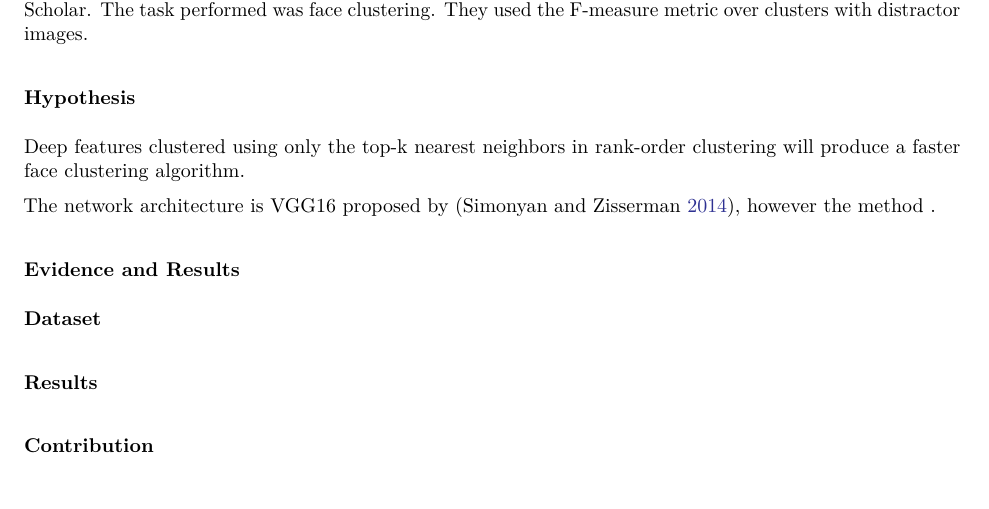
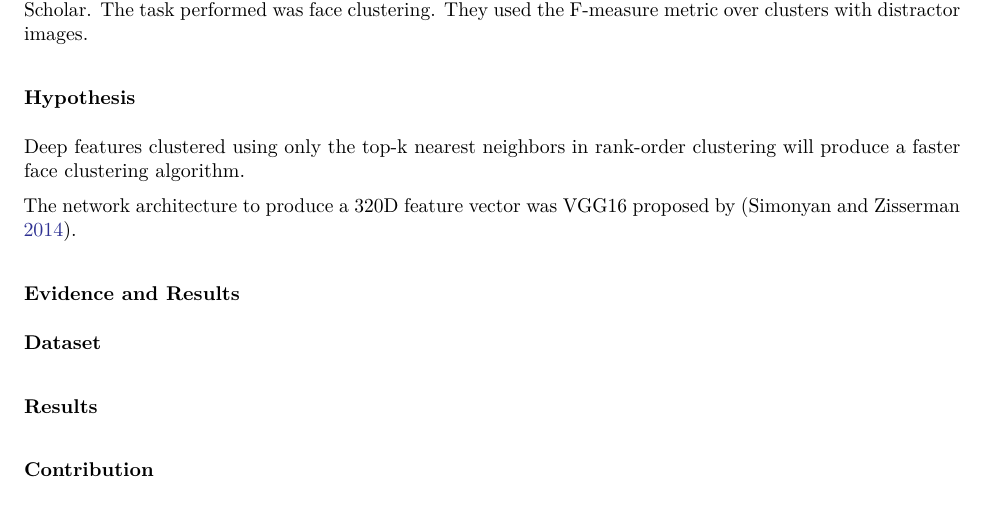
Before and after one commit to langheran/Critical-Analysis-Essays, an R Markdown document (Clustering-Millions-of-Faces-By-Identity/Clustering-Millions-of-Faces-By-Identity.Rmd): part of the page, cut so that both start at the same text. The pictures show the output file Clustering-Millions-of-Faces-By-Identity.pdf that the author committed with the source.

Commit message:
'changes'

```diff
--- a/Clustering-Millions-of-Faces-By-Identity/Clustering-Millions-of-Faces-By-Identity.Rmd
+++ b/Clustering-Millions-of-Faces-By-Identity/Clustering-Millions-of-Faces-By-Identity.Rmd
@@ -81,7 +81,7 @@ The article was written by [@otto2018]. It was was cited [44](https://scholar.go
 ### Hypothesis
 Deep features clustered using only the top-k nearest neighbors in rank-order clustering will produce a faster face clustering algorithm.
 
-The network architecture is VGG16 proposed by [@Simonyan2014], however the method .
+The network architecture to produce a 320D feature vector was VGG16 proposed by [@Simonyan2014].
 
 ### Evidence and Results
 
```
Also changed, not shown: Clustering-Millions-of-Faces-By-Identity.pdf, Clustering-Millions-of-Faces-By-Identity/Clustering-Millions-of-Faces-By-Identity.tex.
